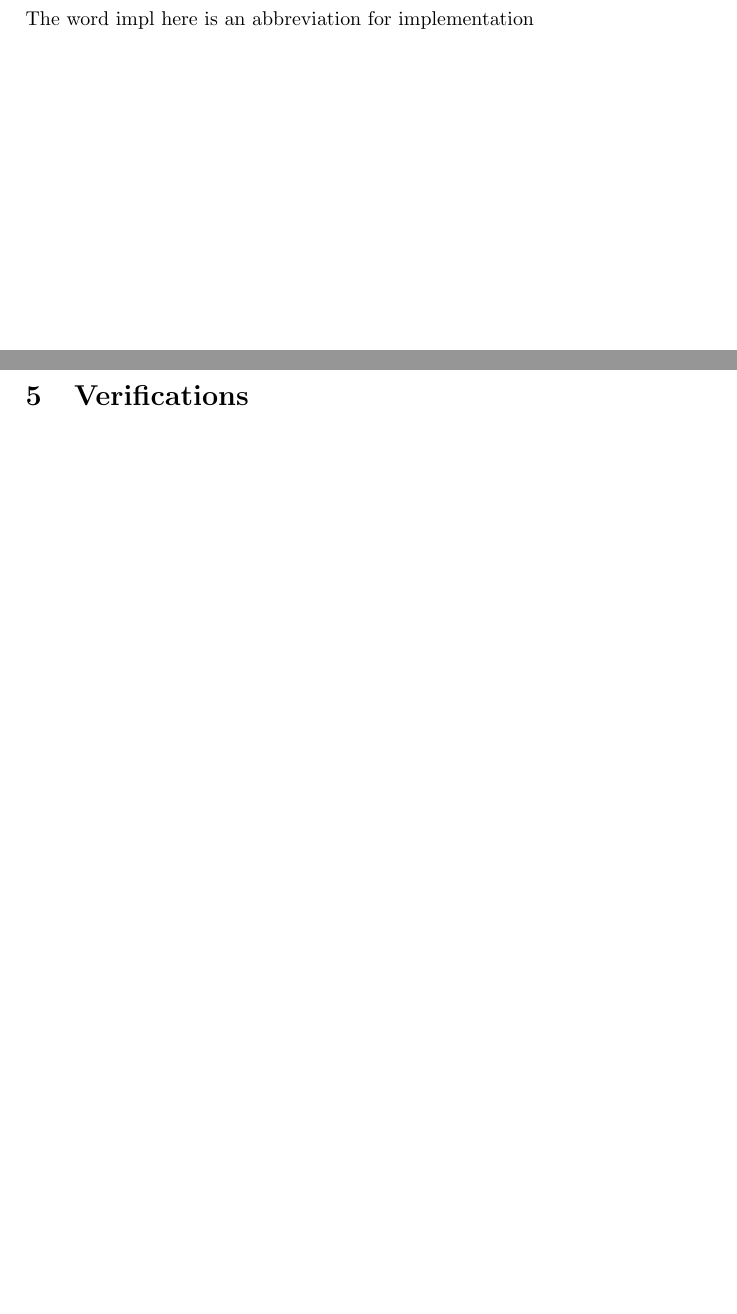
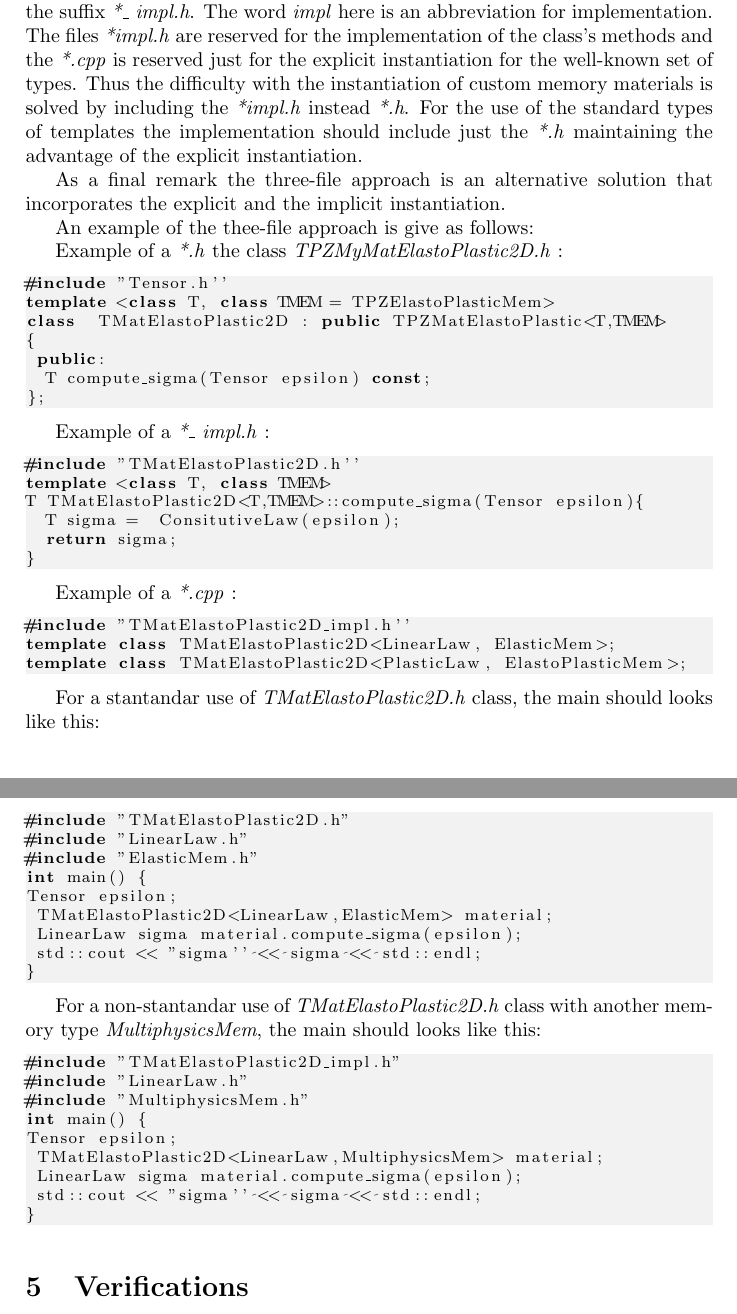
Before and after one commit to manouchehrsanei/PMRS, a LaTeX paper (doc/PMRS.tex): two parts of pages 1 and 2 of 2 before the commit and two parts of pages 2 and 3 of 3 after it, joined at a grey line, cut so that both start at the same text, the shorter picture padded with empty space. Compiled offline with pdfLaTeX.

Commit message:
Three-file approach for template instantiation

```diff
--- a/doc/PMRS.tex
+++ b/doc/PMRS.tex
@@ -46,2 +57 @@ This document contains details about the implementation and formulations for a n
 
-The word impl here is an abbreviation for implementation
@@ -48,3 +73,70 @@ The word impl here is an abbreviation for implementation
+The three-file approach is given by following a pattern with third file with the suffix \textit{*\_ impl.h}. The word \textit{impl} here is an abbreviation for implementation. The files \textit{*impl.h} are reserved for the implementation of the class's methods and the \textit{*.cpp} is reserved just for the explicit instantiation for the well-known set of types. Thus the difficulty with the instantiation of custom memory materials is solved by including the  \textit{*impl.h} instead \textit{*.h}. For the use of the standard types of templates the implementation should include just the \textit{*.h} maintaining the advantage of the explicit instantiation.
+
+As a final remark the three-file approach is an alternative solution that incorporates the explicit and the implicit instantiation.
+
+An example of the thee-file approach is give as follows:
+
+Example of a  \textit{*.h} the class  \textit{TPZMyMatElastoPlastic2D.h} :
+
+\begin{lstlisting}
+#include "Tensor.h''
+template <class T, class TMEM = TPZElastoPlasticMem>
+class  TMatElastoPlastic2D : public TPZMatElastoPlastic<T,TMEM>
+{
+ public:
+  T compute_sigma(Tensor epsilon) const;
+};
+\end{lstlisting}
+
+Example of a  \textit{*\_ impl.h} :
+
+\begin{lstlisting}
+#include "TMatElastoPlastic2D.h''
+template <class T, class TMEM>
+T TMatElastoPlastic2D<T,TMEM>::compute_sigma(Tensor epsilon){
+  T sigma =  ConsitutiveLaw(epsilon);
+  return sigma;
+}
+\end{lstlisting}
+
+Example of a  \textit{*.cpp} :
+
+\begin{lstlisting}
+#include "TMatElastoPlastic2D_impl.h''
+template class TMatElastoPlastic2D<LinearLaw, ElasticMem>;
+template class TMatElastoPlastic2D<PlasticLaw, ElastoPlasticMem>;
+\end{lstlisting}
+
+For a stantandar use of \textit{TMatElastoPlastic2D.h} class, the main should
+looks like this:
+
+\begin{lstlisting}
+#include "TMatElastoPlastic2D.h"
+#include "LinearLaw.h"
+#include "ElasticMem.h"
+int main() {
+Tensor epsilon;
+ TMatElastoPlastic2D<LinearLaw,ElasticMem> material;
+ LinearLaw sigma material.compute_sigma(epsilon);
+ std::cout << "sigma'' << sigma << std::endl;
+}
+\end{lstlisting}
+
+
+For a non-stantandar use of \textit{TMatElastoPlastic2D.h} class with another memory type \textit{MultiphysicsMem}, the main should
+looks like this:
+
+\begin{lstlisting}
+#include "TMatElastoPlastic2D_impl.h"
+#include "LinearLaw.h"
+#include "MultiphysicsMem.h"
+int main() {
+Tensor epsilon;
+ TMatElastoPlastic2D<LinearLaw,MultiphysicsMem> material;
+ LinearLaw sigma material.compute_sigma(epsilon);
+ std::cout << "sigma'' << sigma << std::endl;
+}
+\end{lstlisting}
 
 \section{Verifications}
 
```
Also changed, not shown: doc/PMRS.pdf, doc/PMRS.tex (28 more changed lines).
